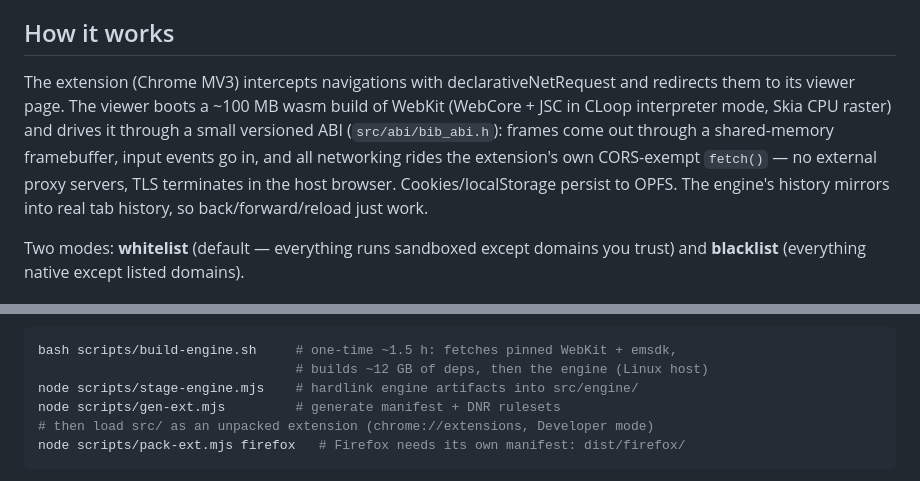
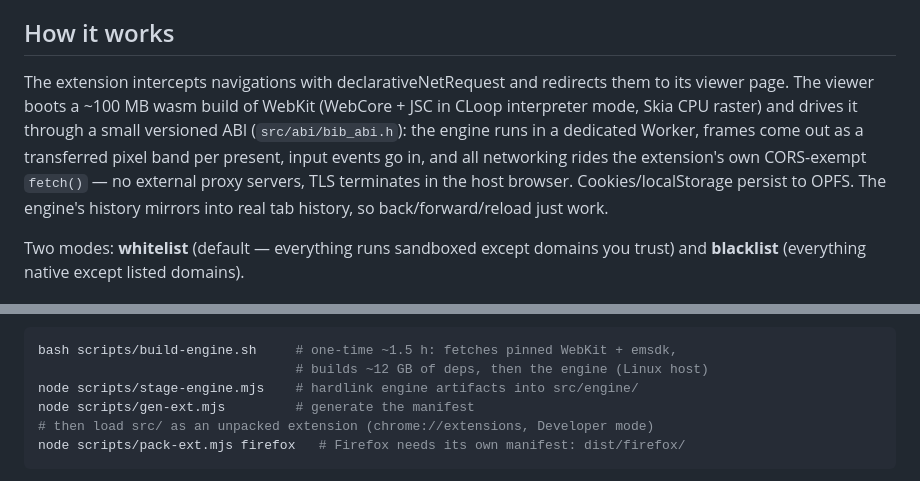
Before and after one commit to wmww/browsception, a Markdown page: README.md, 2 parts joined by grey strips. GitHub-like rendering.

Commit message:
release: v1
VERSION was already 1; README's "how it works" had drifted (no shared-memory
framebuffer, no DNR rulesets, not Chrome-only).

Co-Authored-By: Claude Opus 5 (1M context) <noreply@anthropic.com>
Claude-Session: https://claude.ai/code/session_017iwbwZwT5greQUrv2M79Sb

````diff
--- a/README.md
+++ b/README.md
@@ -14,13 +14,14 @@ Why:
 
 ## How it works
 
-The extension (Chrome MV3) intercepts navigations with declarativeNetRequest and redirects
-them to its viewer page. The viewer boots a ~100 MB wasm build of WebKit (WebCore + JSC in
-CLoop interpreter mode, Skia CPU raster) and drives it through a small versioned ABI
-(`src/abi/bib_abi.h`): frames come out through a shared-memory framebuffer, input events go
-in, and all networking rides the extension's own CORS-exempt `fetch()` — no external proxy
-servers, TLS terminates in the host browser. Cookies/localStorage persist to OPFS. The
-engine's history mirrors into real tab history, so back/forward/reload just work.
+The extension intercepts navigations with declarativeNetRequest and redirects them to its
+viewer page. The viewer boots a ~100 MB wasm build of WebKit (WebCore + JSC in CLoop
+interpreter mode, Skia CPU raster) and drives it through a small versioned ABI
+(`src/abi/bib_abi.h`): the engine runs in a dedicated Worker, frames come out as a
+transferred pixel band per present, input events go in, and all networking rides the
+extension's own CORS-exempt `fetch()` — no external proxy servers, TLS terminates in the host
+browser. Cookies/localStorage persist to OPFS. The engine's history mirrors into real tab
+history, so back/forward/reload just work.
 
 Two modes: **whitelist** (default — everything runs sandboxed except domains you trust) and
 **blacklist** (everything native except listed domains).
@@ -87,7 +88,7 @@ costs the ~1.5 h / ~12 GB below.
 bash scripts/build-engine.sh     # one-time ~1.5 h: fetches pinned WebKit + emsdk,
                                  # builds ~12 GB of deps, then the engine (Linux host)
 node scripts/stage-engine.mjs    # hardlink engine artifacts into src/engine/
-node scripts/gen-ext.mjs         # generate manifest + DNR rulesets
+node scripts/gen-ext.mjs         # generate the manifest
 # then load src/ as an unpacked extension (chrome://extensions, Developer mode)
 node scripts/pack-ext.mjs firefox   # Firefox needs its own manifest: dist/firefox/
 ```
````
